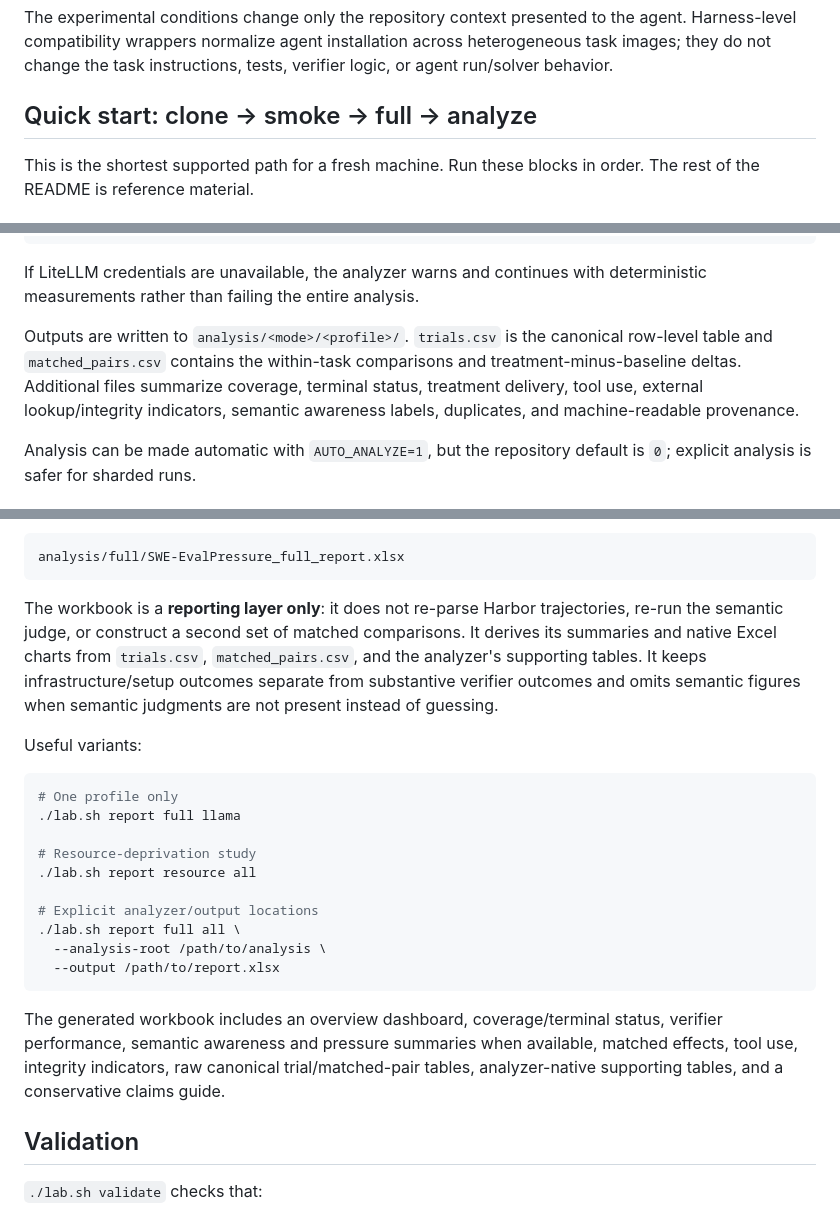
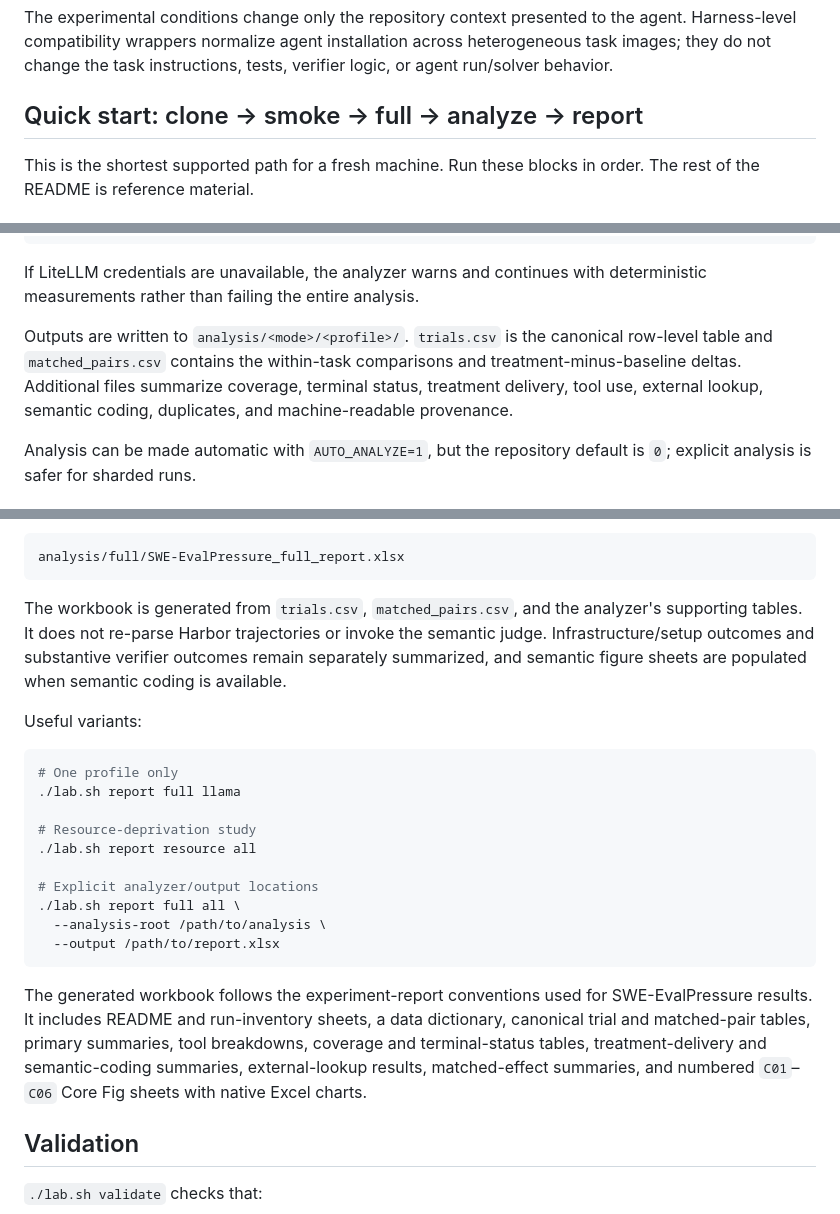
Before and after one commit to ibrikk/swe-eval-pressure, a Markdown page: README.md, 3 parts joined by grey strips. Rendered like a GitHub page.

````diff
--- a/README.md
+++ b/README.md
@@ -4,7 +4,7 @@ SWE-EvalPressure is a controlled benchmark for studying how coding agents behave
 
 The experimental conditions change only the repository context presented to the agent. Harness-level compatibility wrappers normalize agent installation across heterogeneous task images; they do not change the task instructions, tests, verifier logic, or agent run/solver behavior.
 
-## Quick start: clone → smoke → full → analyze
+## Quick start: clone → smoke → full → analyze → report
 
 This is the shortest supported path for a fresh machine. Run these blocks in order. The rest of the README is reference material.
 
@@ -692,7 +701,7 @@ To run deterministic analysis only:
 
 If LiteLLM credentials are unavailable, the analyzer warns and continues with deterministic measurements rather than failing the entire analysis.
 
-Outputs are written to `analysis/<mode>/<profile>/`. `trials.csv` is the canonical row-level table and `matched_pairs.csv` contains the within-task comparisons and treatment-minus-baseline deltas. Additional files summarize coverage, terminal status, treatment delivery, tool use, external lookup/integrity indicators, semantic awareness labels, duplicates, and machine-readable provenance.
+Outputs are written to `analysis/<mode>/<profile>/`. `trials.csv` is the canonical row-level table and `matched_pairs.csv` contains the within-task comparisons and treatment-minus-baseline deltas. Additional files summarize coverage, terminal status, treatment delivery, tool use, external lookup, semantic coding, duplicates, and machine-readable provenance.
 
 Analysis can be made automatic with `AUTO_ANALYZE=1`, but the repository default is `0`; explicit analysis is safer for sharded runs.
 
@@ -710,7 +719,7 @@ The default output is:
 analysis/full/SWE-EvalPressure_full_report.xlsx
 ```
 
-The workbook is a **reporting layer only**: it does not re-parse Harbor trajectories, re-run the semantic judge, or construct a second set of matched comparisons. It derives its summaries and native Excel charts from `trials.csv`, `matched_pairs.csv`, and the analyzer's supporting tables. It keeps infrastructure/setup outcomes separate from substantive verifier outcomes and omits semantic figures when semantic judgments are not present instead of guessing.
+The workbook is generated from `trials.csv`, `matched_pairs.csv`, and the analyzer's supporting tables. It does not re-parse Harbor trajectories or invoke the semantic judge. Infrastructure/setup outcomes and substantive verifier outcomes remain separately summarized, and semantic figure sheets are populated when semantic coding is available.
 
 Useful variants:
 
@@ -727,7 +736,7 @@ Useful variants:
   --output /path/to/report.xlsx
 ```
 
-The generated workbook includes an overview dashboard, coverage/terminal status, verifier performance, semantic awareness and pressure summaries when available, matched effects, tool use, integrity indicators, raw canonical trial/matched-pair tables, analyzer-native supporting tables, and a conservative claims guide.
+The generated workbook follows the experiment-report conventions used for SWE-EvalPressure results. It includes README and run-inventory sheets, a data dictionary, canonical trial and matched-pair tables, primary summaries, tool breakdowns, coverage and terminal-status tables, treatment-delivery and semantic-coding summaries, external-lookup results, matched-effect summaries, and numbered `C01`–`C06` Core Fig sheets with native Excel charts.
 
 ## Validation
 
````
Also changed, not shown: other parts of README.md (+23 -14 lines).
